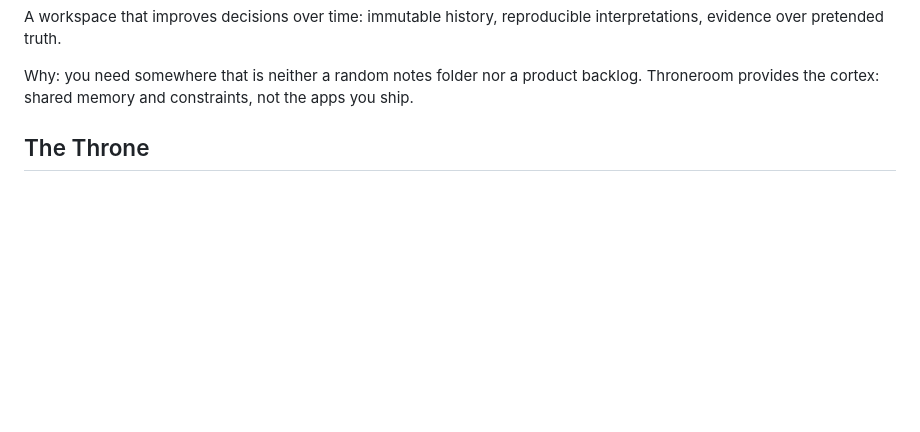
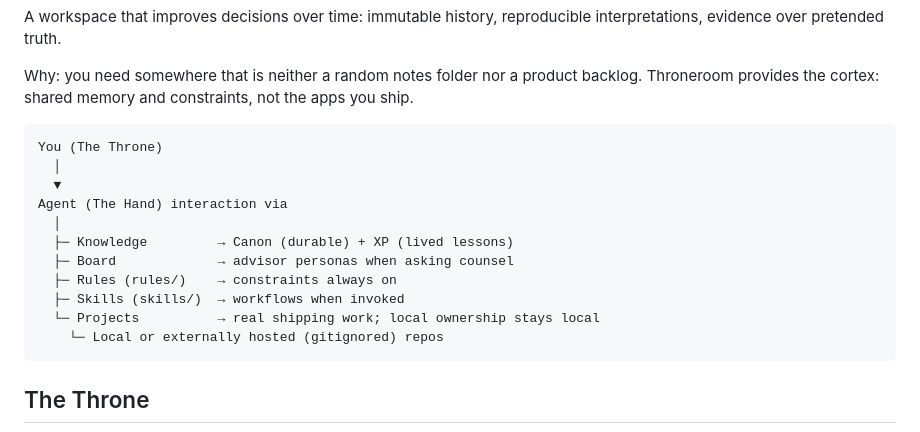
Before and after one commit to matthewlsawyer/matthewlsawyer.github.io, a Markdown page: blog/throneroom.md, the part around one of its changes. Rendered like a GitHub page; blank space fills up the shorter version.

Commit message:
docs(blog): add Throneroom structure diagram and nest Axiom
Show how Throne, Hand, Knowledge, Board, Rules, Skills, and Projects relate; keep Axiom under Rules as a subsection.

Co-authored-by: Cursor <cursoragent@cursor.com>

````diff
--- a/blog/throneroom.md
+++ b/blog/throneroom.md
@@ -29,6 +29,21 @@ _The theatre of governance._
 A workspace that improves decisions over time: immutable history, reproducible interpretations, evidence over pretended truth.
 
 Why: you need somewhere that is neither a random notes folder nor a product backlog. Throneroom provides the cortex: shared memory and constraints, not the apps you ship.
+
+
+```
+You (The Throne)
+  │
+  ▼
+Agent (The Hand) interaction via
+  │
+  ├─ Knowledge         → Canon (durable) + XP (lived lessons)
+  ├─ Board             → advisor personas when asking counsel
+  ├─ Rules (rules/)    → constraints always on
+  ├─ Skills (skills/)  → workflows when invoked
+  └─ Projects          → real shipping work; local ownership stays local
+    └─ Local or externally hosted (gitignored) repos
+```
 
 ## The Throne
 
````
Also changed, not shown: other parts of blog/throneroom.md (+1 -1 lines).
